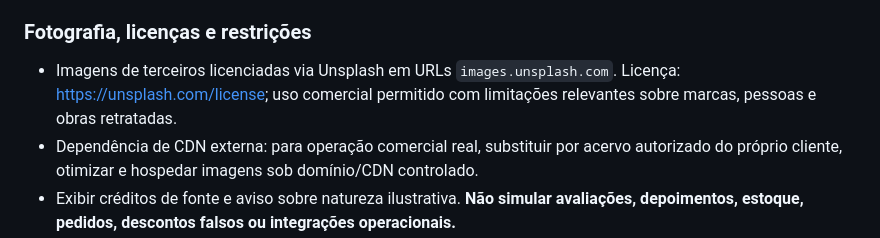
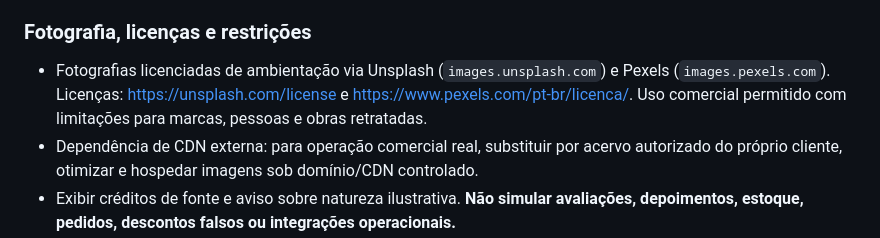
Before and after one commit to usbrin/usbrin-site, a Markdown page: docs/USBRIN-PORTFOLIO-PLANO.md, the part around the change. GitHub-like rendering.

Commit message:
Portfolio Commerce: documentar licenças e fontes de fotografias Unsplash e Pexels

```diff
--- a/docs/USBRIN-PORTFOLIO-PLANO.md
+++ b/docs/USBRIN-PORTFOLIO-PLANO.md
@@ -184,7 +184,7 @@ A partir do 9º projeto, os conceitos devem demonstrar lógica funcional real, a
 - Fotografias são de ambientação e **não representam necessariamente cada produto ou um fornecedor**; não apresentar como catálogo de estoque real.
 
 ### Fotografia, licenças e restrições
-- Imagens de terceiros licenciadas via Unsplash em URLs `images.unsplash.com`. Licença: https://unsplash.com/license; uso comercial permitido com limitações relevantes sobre marcas, pessoas e obras retratadas.
+- Fotografias licenciadas de ambientação via Unsplash (`images.unsplash.com`) e Pexels (`images.pexels.com`). Licenças: https://unsplash.com/license e https://www.pexels.com/pt-br/licenca/. Uso comercial permitido com limitações para marcas, pessoas e obras retratadas.
 - Dependência de CDN externa: para operação comercial real, substituir por acervo autorizado do próprio cliente, otimizar e hospedar imagens sob domínio/CDN controlado.
 - Exibir créditos de fonte e aviso sobre natureza ilustrativa. **Não simular avaliações, depoimentos, estoque, pedidos, descontos falsos ou integrações operacionais.**
 
```
